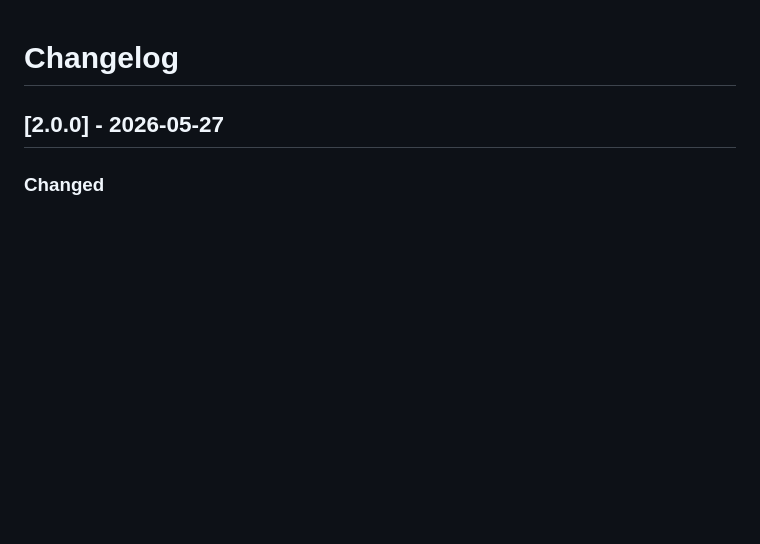
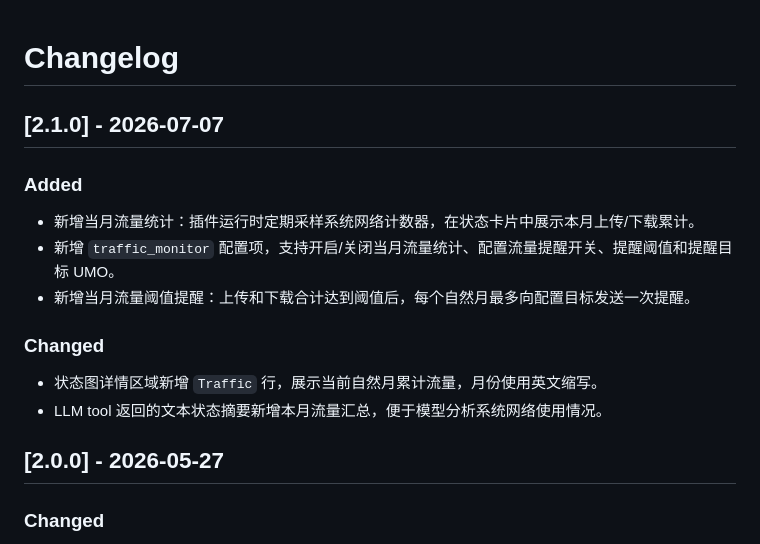
Before and after one commit to FlanChanXwO/astrbot_plugin_status, a Markdown page: CHANGELOG.md, the part around the change. GitHub-like rendering; blank space fills up the shorter version.

Commit message:
docs: add 2.1.0 changelog

```diff
--- a/CHANGELOG.md
+++ b/CHANGELOG.md
@@ -1,4 +1,17 @@
 # Changelog
+
+## [2.1.0] - 2026-07-07
+
+### Added
+
+- 新增当月流量统计：插件运行时定期采样系统网络计数器，在状态卡片中展示本月上传/下载累计。
+- 新增 `traffic_monitor` 配置项，支持开启/关闭当月流量统计、配置流量提醒开关、提醒阈值和提醒目标 UMO。
+- 新增当月流量阈值提醒：上传和下载合计达到阈值后，每个自然月最多向配置目标发送一次提醒。
+
+### Changed
+
+- 状态图详情区域新增 `Traffic` 行，展示当前自然月累计流量，月份使用英文缩写。
+- LLM tool 返回的文本状态摘要新增本月流量汇总，便于模型分析系统网络使用情况。
 
 ## [2.0.0] - 2026-05-27
 
```
